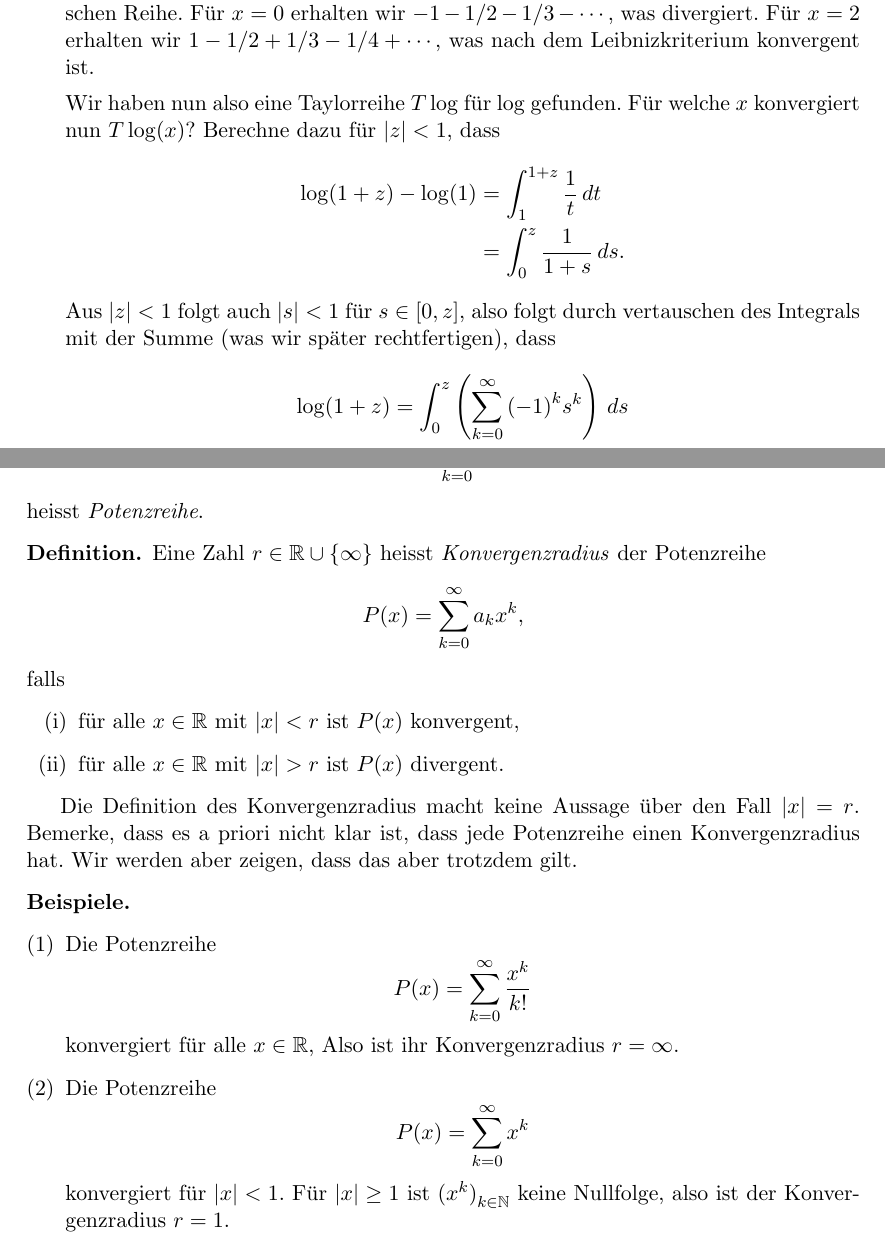
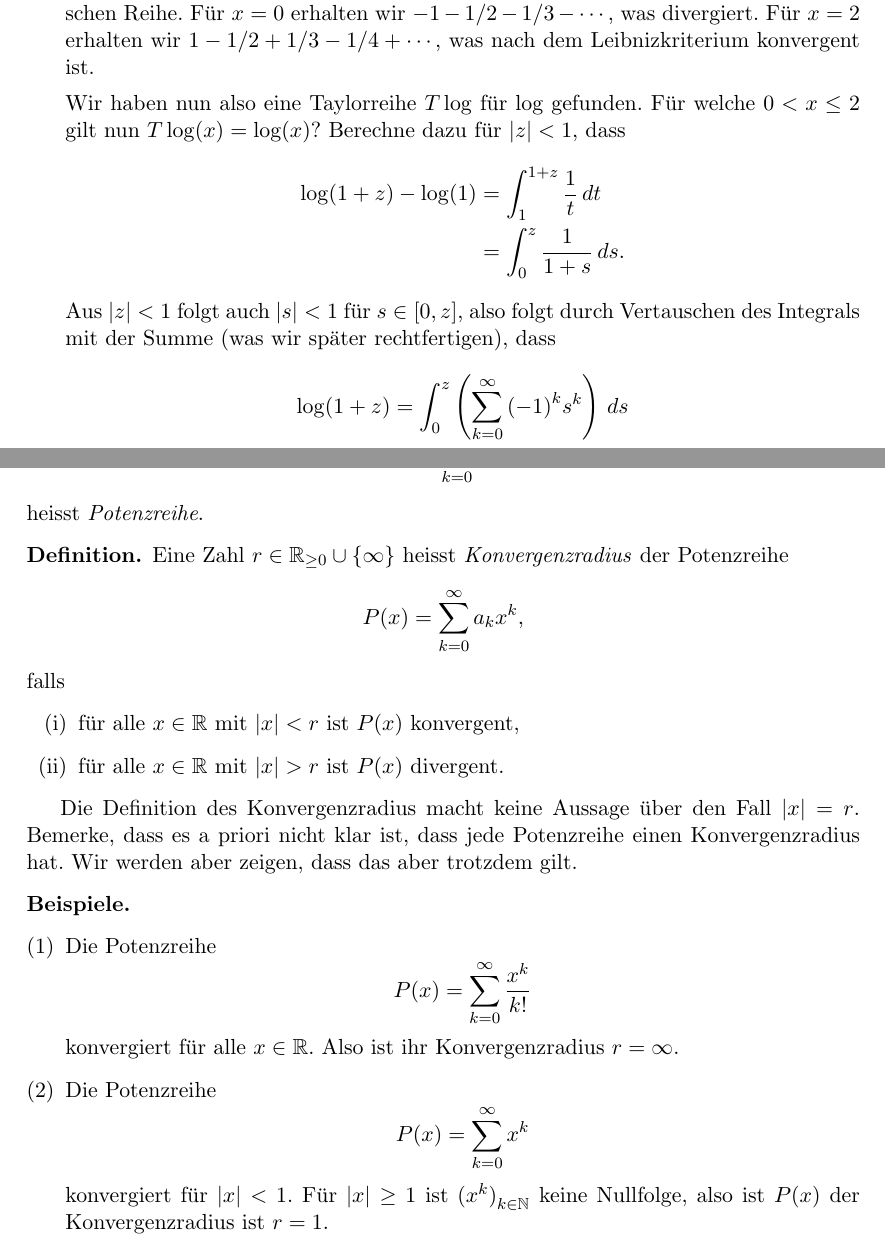
Before and after one commit to raw-bacon/ana1-notes, a LaTeX document (chapter6/chapter6.tex): two parts of pages 9 and 10 of 22, joined at a grey line, cut so that both start at the same text. Compiled offline with pdfLaTeX.

Commit message:
geraldine's corrections

```diff
--- a/chapter6/chapter6.tex
+++ b/chapter6/chapter6.tex
@@ -474,7 +474,7 @@ Folgender Satz ist bloss eine Verallgemeinerung von Theorem~\ref{thm:taylor}.
       dem Leibnizkriterium konvergent ist.
 
       Wir haben nun also eine Taylorreihe $T\log$ für $\log$ gefunden.
-      Für welche $x$ konvergiert nun $T\log(x)$?
+      Für welche $0 < x \leq 2$ gilt nun $T\log(x) = \log(x)$?
       Berechne dazu für $|z| < 1$, dass
       \begin{align*}
          \log(1 + z) - \log(1)
@@ -482,7 +482,7 @@ Folgender Satz ist bloss eine Verallgemeinerung von Theorem~\ref{thm:taylor}.
          &= \int_{0}^{z} \frac{1}{1+s} \, ds.
       \end{align*}
       Aus $|z| < 1$ folgt auch $|s| < 1$ für $s \in [0, z]$, also folgt
-      durch vertauschen des Integrals mit der Summe (was wir später rechtfertigen),
+      durch Vertauschen des Integrals mit der Summe (was wir später rechtfertigen),
       dass
       \begin{align*}
         \log(1+z)
@@ -516,7 +516,7 @@ Die formale Reihe
 heisst \emph{Potenzreihe}.
 
 \begin{definition}
-  Eine Zahl $r \in \mathbb{R} \cup \{\infty\}$ heisst
+  Eine Zahl $r \in \mathbb{R}_{\geq 0} \cup \{\infty\}$ heisst
   \emph{Konvergenzradius} der Potenzreihe
   \[
     P(x) = \sum_{k=0}^{\infty} a_k x^k,
@@ -539,14 +539,14 @@ einen Konvergenzradius hat. Wir werden aber zeigen, dass das aber trotzdem gilt.
       \[
         P(x) = \sum_{k=0}^{\infty} \frac{x^k}{k!}
       \]
-      konvergiert für alle $x \in \mathbb{R}$,
+      konvergiert für alle $x \in \mathbb{R}$.
       Also ist ihr Konvergenzradius $r = \infty$.
     \item Die Potenzreihe
       \[
         P(x) = \sum_{k=0}^{\infty} x^k
       \]
       konvergiert für $|x| < 1$. Für $|x| \geq 1$ ist ${(x^{k})}_{k \in \mathbb{N}}$ keine
-      Nullfolge, also ist der Konvergenzradius $r = 1$.
+      Nullfolge, also ist $P(x)$ der Konvergenzradius ist $r = 1$.
     \item Die Potenzreihe
       \[
         P(x) = \sum_{k=1}^{\infty} \frac{x^k}{k}
```
Also changed, not shown: main.pdf, chapter6/chapter6.tex (6 more changed lines).
